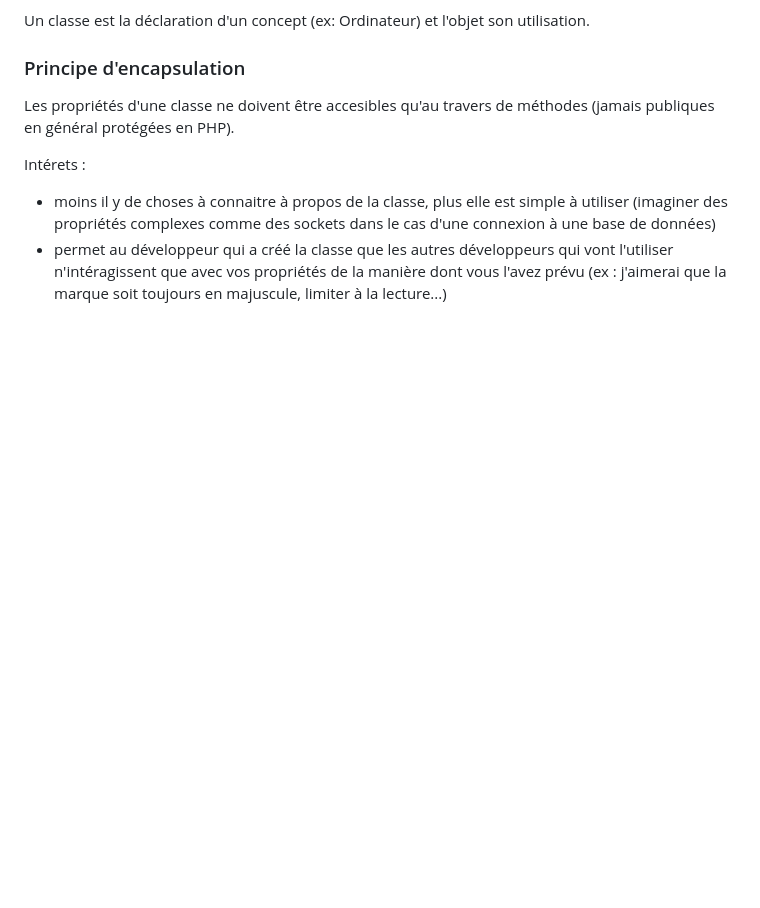
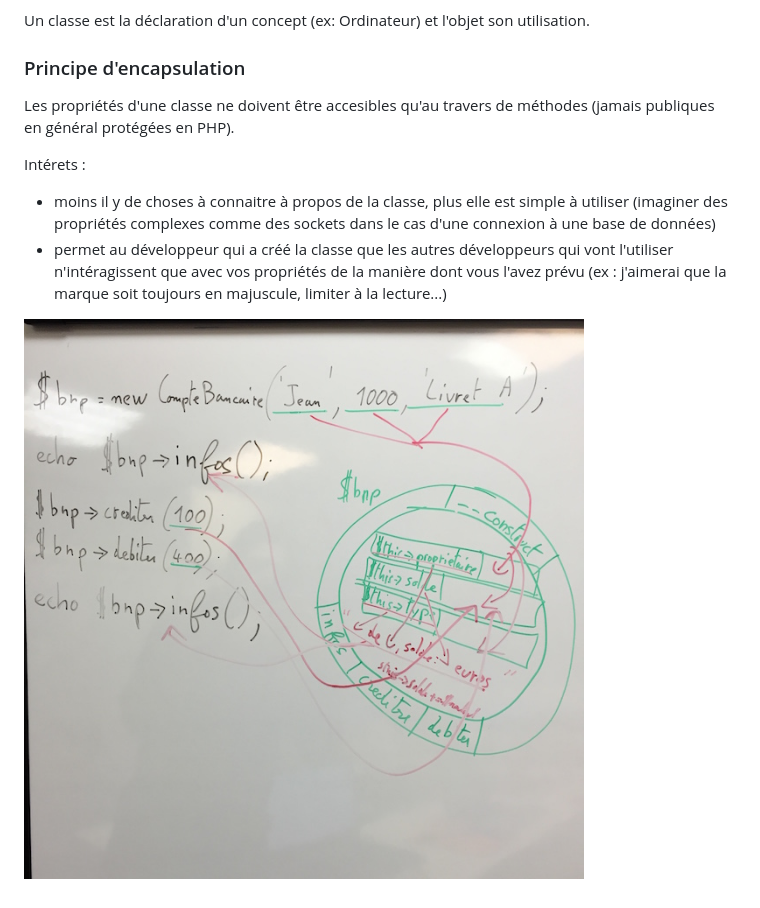
Before and after one commit to bioub/Formation_PHP_Objet_Prepavenir_2015_12, a Markdown page: README.md, the part around the change. Drawn GitHub-style; pictures changed too: img/schema_messages_objet.jpg (added); blank space fills up the shorter version.

Commit message:
Ajout du schéma d'encapsulation

```diff
--- a/README.md
+++ b/README.md
@@ -57,3 +57,5 @@ Intérets :
 
 * moins il y de choses à connaitre à propos de la classe, plus elle est simple à utiliser (imaginer des propriétés complexes comme des sockets dans le cas d'une connexion à une base de données)
 * permet au développeur qui a créé la classe que les autres développeurs qui vont l'utiliser n'intéragissent que avec vos propriétés de la manière dont vous l'avez prévu (ex : j'aimerai que la marque soit toujours en majuscule, limiter à la lecture...)
+
+![image](img/schema_messages_objet.jpg)
```
